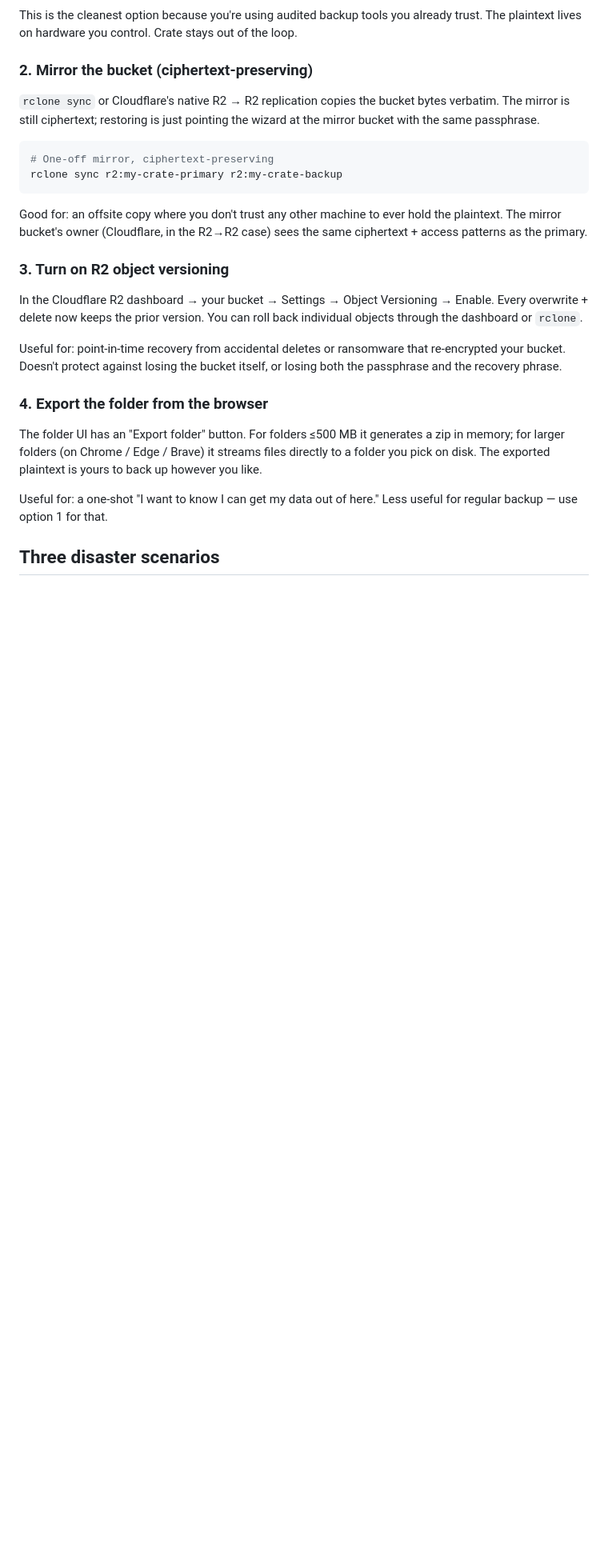
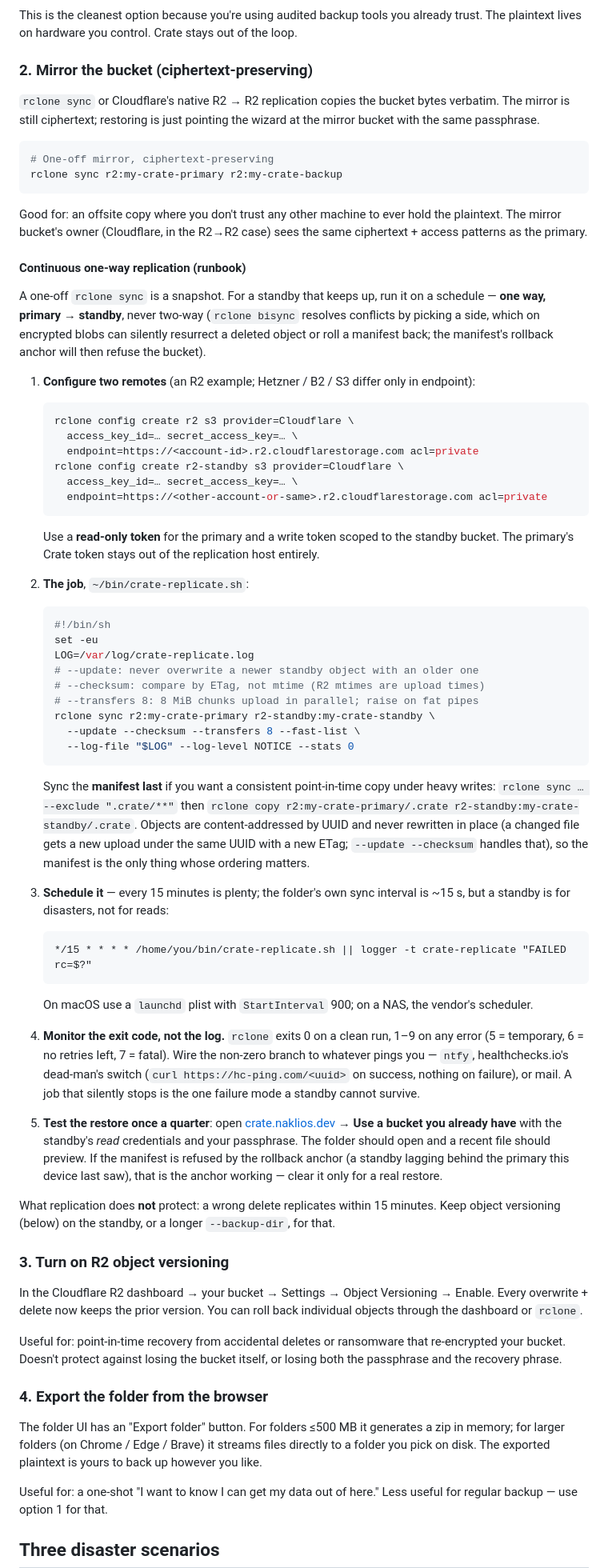
Before and after one commit to NakliTechie/crate, a Markdown page: docs/backup.md, the part around the change. Shown at 80% size. Rendered like a GitHub page; blank space fills up the shorter version.

Commit message:
docs/backup.md: continuous one-way replication runbook
cron + rclone sync (never bisync — conflict resolution on ciphertext
resurrects deletes and trips the rollback anchor), read-only primary
token, --update --checksum, manifest-last for a consistent snapshot,
exit-code monitoring with a dead-man's switch, quarterly restore test.
Records the recovery-loop R2 gate (2026-09-12) in pending.md.

Co-Authored-By: Claude Opus 5 <noreply@anthropic.com>

````diff
--- a/docs/backup.md
+++ b/docs/backup.md
@@ -29,6 +29,53 @@ rclone sync r2:my-crate-primary r2:my-crate-backup
 ```
 
 Good for: an offsite copy where you don't trust any other machine to ever hold the plaintext. The mirror bucket's owner (Cloudflare, in the R2→R2 case) sees the same ciphertext + access patterns as the primary.
+
+#### Continuous one-way replication (runbook)
+
+A one-off `rclone sync` is a snapshot. For a standby that keeps up, run it on a schedule — **one way, primary → standby**, never two-way (`rclone bisync` resolves conflicts by picking a side, which on encrypted blobs can silently resurrect a deleted object or roll a manifest back; the manifest's rollback anchor will then refuse the bucket).
+
+1. **Configure two remotes** (an R2 example; Hetzner / B2 / S3 differ only in endpoint):
+
+   ```sh
+   rclone config create r2 s3 provider=Cloudflare \
+     access_key_id=… secret_access_key=… \
+     endpoint=https://<account-id>.r2.cloudflarestorage.com acl=private
+   rclone config create r2-standby s3 provider=Cloudflare \
+     access_key_id=… secret_access_key=… \
+     endpoint=https://<other-account-or-same>.r2.cloudflarestorage.com acl=private
+   ```
+
+   Use a **read-only token** for the primary and a write token scoped to the standby bucket. The primary's Crate token stays out of the replication host entirely.
+
+2. **The job**, `~/bin/crate-replicate.sh`:
+
+   ```sh
+   #!/bin/sh
+   set -eu
+   LOG=/var/log/crate-replicate.log
+   # --update: never overwrite a newer standby object with an older one
+   # --checksum: compare by ETag, not mtime (R2 mtimes are upload times)
+   # --transfers 8: 8 MiB chunks upload in parallel; raise on fat pipes
+   rclone sync r2:my-crate-primary r2-standby:my-crate-standby \
+     --update --checksum --transfers 8 --fast-list \
+     --log-file "$LOG" --log-level NOTICE --stats 0
+   ```
+
+   Sync the **manifest last** if you want a consistent point-in-time copy under heavy writes: `rclone sync … --exclude ".crate/**"` then `rclone copy r2:my-crate-primary/.crate r2-standby:my-crate-standby/.crate`. Objects are content-addressed by UUID and never rewritten in place (a changed file gets a new upload under the same UUID with a new ETag; `--update --checksum` handles that), so the manifest is the only thing whose ordering matters.
+
+3. **Schedule it** — every 15 minutes is plenty; the folder's own sync interval is ~15 s, but a standby is for disasters, not for reads:
+
+   ```
+   */15 * * * * /home/you/bin/crate-replicate.sh || logger -t crate-replicate "FAILED rc=$?"
+   ```
+
+   On macOS use a `launchd` plist with `StartInterval` 900; on a NAS, the vendor's scheduler.
+
+4. **Monitor the exit code, not the log.** `rclone` exits 0 on a clean run, 1–9 on any error (5 = temporary, 6 = no retries left, 7 = fatal). Wire the non-zero branch to whatever pings you — `ntfy`, healthchecks.io's dead-man's switch (`curl https://hc-ping.com/<uuid>` on success, nothing on failure), or mail. A job that silently stops is the one failure mode a standby cannot survive.
+
+5. **Test the restore once a quarter**: open [crate.naklios.dev](https://crate.naklios.dev) → **Use a bucket you already have** with the standby's *read* credentials and your passphrase. The folder should open and a recent file should preview. If the manifest is refused by the rollback anchor (a standby lagging behind the primary this device last saw), that is the anchor working — clear it only for a real restore.
+
+What replication does **not** protect: a wrong delete replicates within 15 minutes. Keep object versioning (below) on the standby, or a longer `--backup-dir`, for that.
 
 ### 3. Turn on R2 object versioning
 
````
